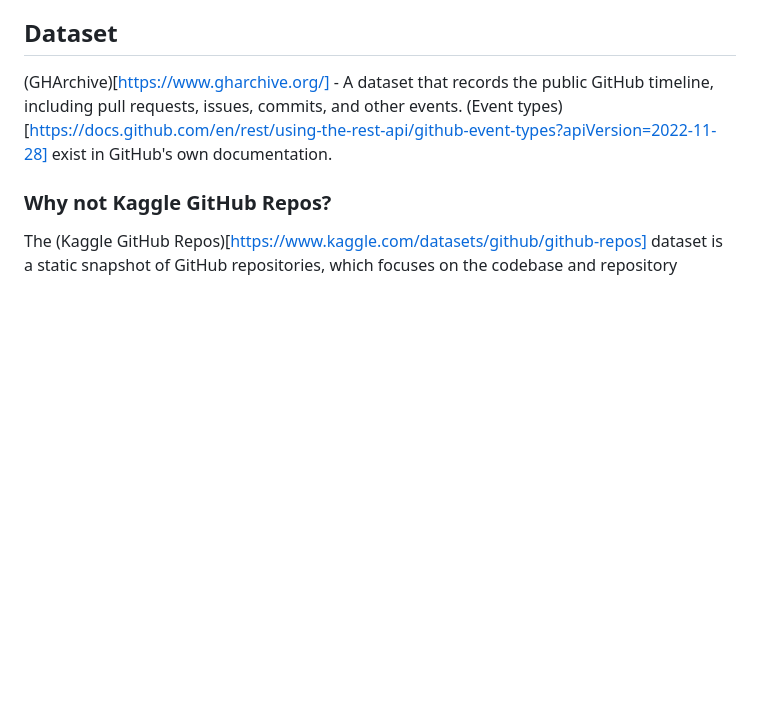
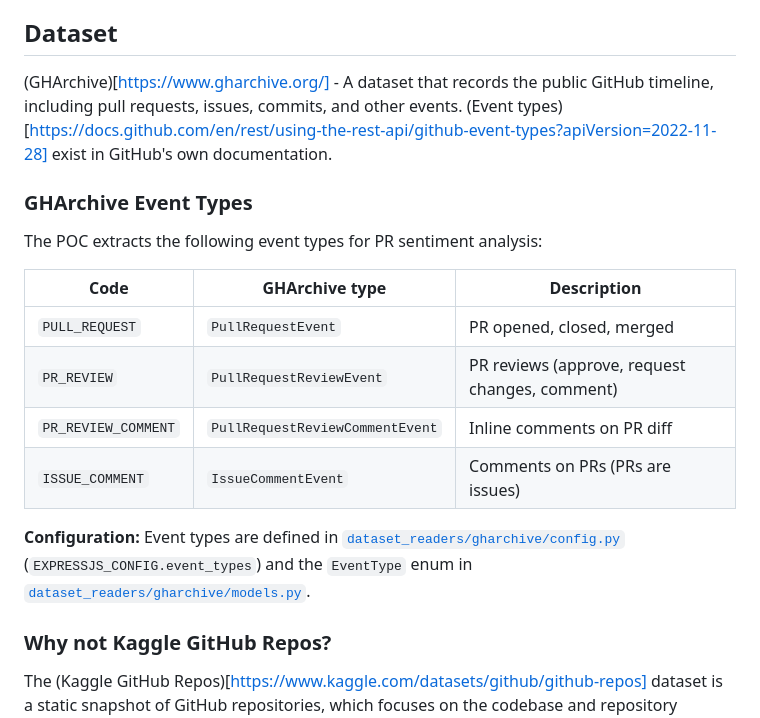
Before and after one commit to naataaniitsosie/swe-principals, a Markdown page: POC.md, the part around the change. Rendered like a GitHub page; blank space fills up the shorter version.

Commit message:
docs:github datatypes for POC

```diff
--- a/POC.md
+++ b/POC.md
@@ -6,6 +6,18 @@ The scope of the POC is limited to a single open source API project with a signi
 
 ## Dataset
 (GHArchive)[https://www.gharchive.org/] - A dataset that records the public GitHub timeline, including pull requests, issues, commits, and other events. (Event types)[https://docs.github.com/en/rest/using-the-rest-api/github-event-types?apiVersion=2022-11-28] exist in GitHub's own documentation.
+
+### GHArchive Event Types
+The POC extracts the following event types for PR sentiment analysis:
+
+| Code | GHArchive type | Description |
+|------|----------------|-------------|
+| `PULL_REQUEST` | `PullRequestEvent` | PR opened, closed, merged |
+| `PR_REVIEW` | `PullRequestReviewEvent` | PR reviews (approve, request changes, comment) |
+| `PR_REVIEW_COMMENT` | `PullRequestReviewCommentEvent` | Inline comments on PR diff |
+| `ISSUE_COMMENT` | `IssueCommentEvent` | Comments on PRs (PRs are issues) |
+
+**Configuration:** Event types are defined in [`dataset_readers/gharchive/config.py`](dataset_readers/gharchive/config.py) (`EXPRESSJS_CONFIG.event_types`) and the `EventType` enum in [`dataset_readers/gharchive/models.py`](dataset_readers/gharchive/models.py).
 
 ### Why not Kaggle GitHub Repos?
 The (Kaggle GitHub Repos)[https://www.kaggle.com/datasets/github/github-repos] dataset is a static snapshot of GitHub repositories, which focuses on the codebase and repository metadata rather than the dynamic interactions and contributions made through pull requests. For analyzing sentiments in pull requests, a dataset that captures the temporal and interactive nature of contributions is essential. GHArchive provides a more comprehensive view of the ongoing development activities, making it more suitable for this analysis.
```
